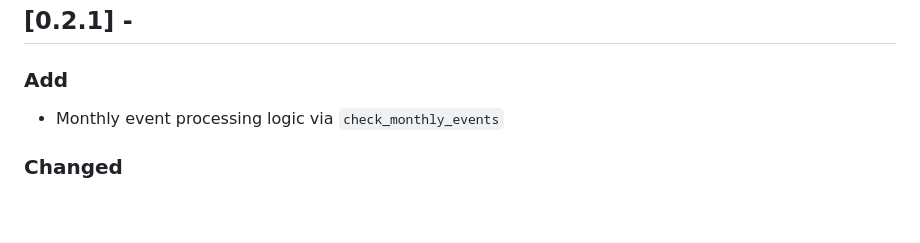
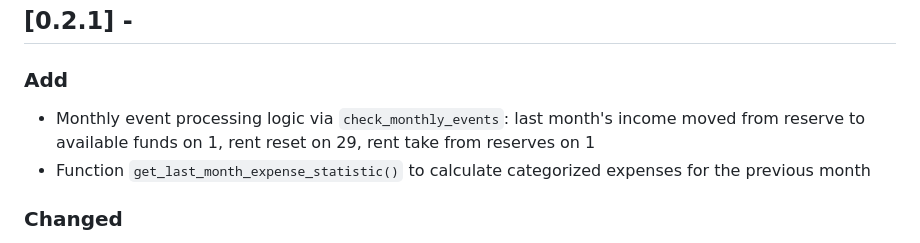
Before and after one commit to YellowKaribu/Budget-Pet, a Markdown page: CHANGELOG.md, the part around the change. Drawn GitHub-style; blank space fills up the shorter version.

Commit message:
docs: changelog update

```diff
--- a/CHANGELOG.md
+++ b/CHANGELOG.md
@@ -3,7 +3,8 @@
 ## [0.2.1] -
 
 ### Add
-- Monthly event processing logic via `check_monthly_events`
+- Monthly event processing logic via `check_monthly_events`: last month's income moved from reserve to available funds on 1, rent reset on 29, rent take from reserves on 1
+- Function `get_last_month_expense_statistic()` to calculate categorized expenses for the previous month
 
 ### Changed
 - Replaced hexagonal architecture with a flat CLI-based structure.
```
